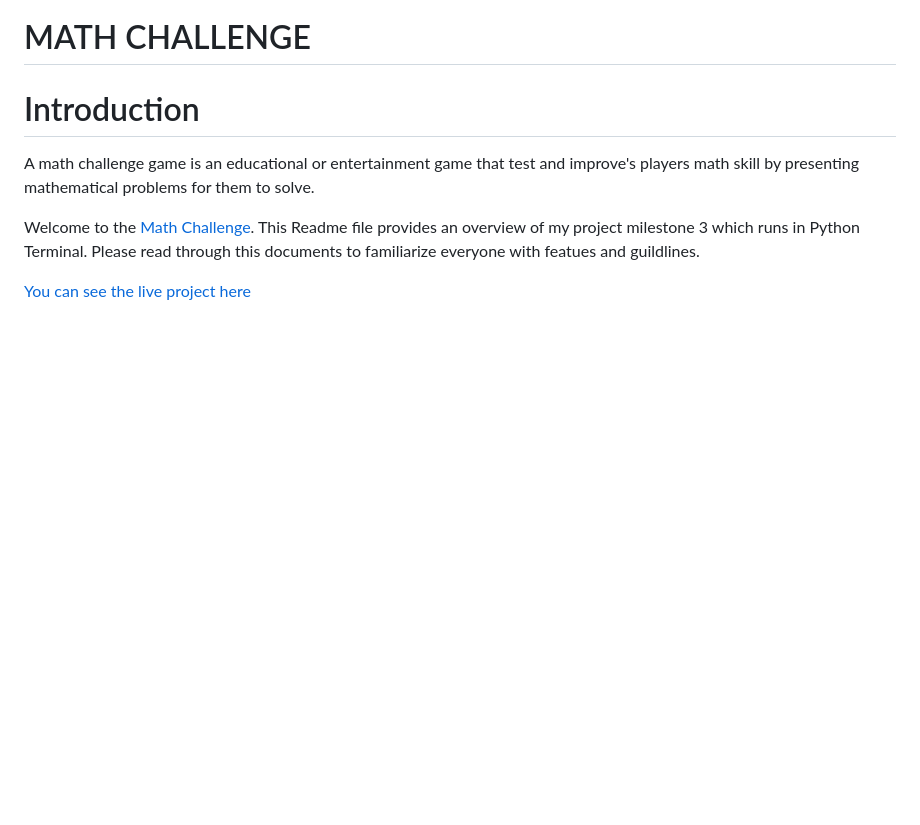
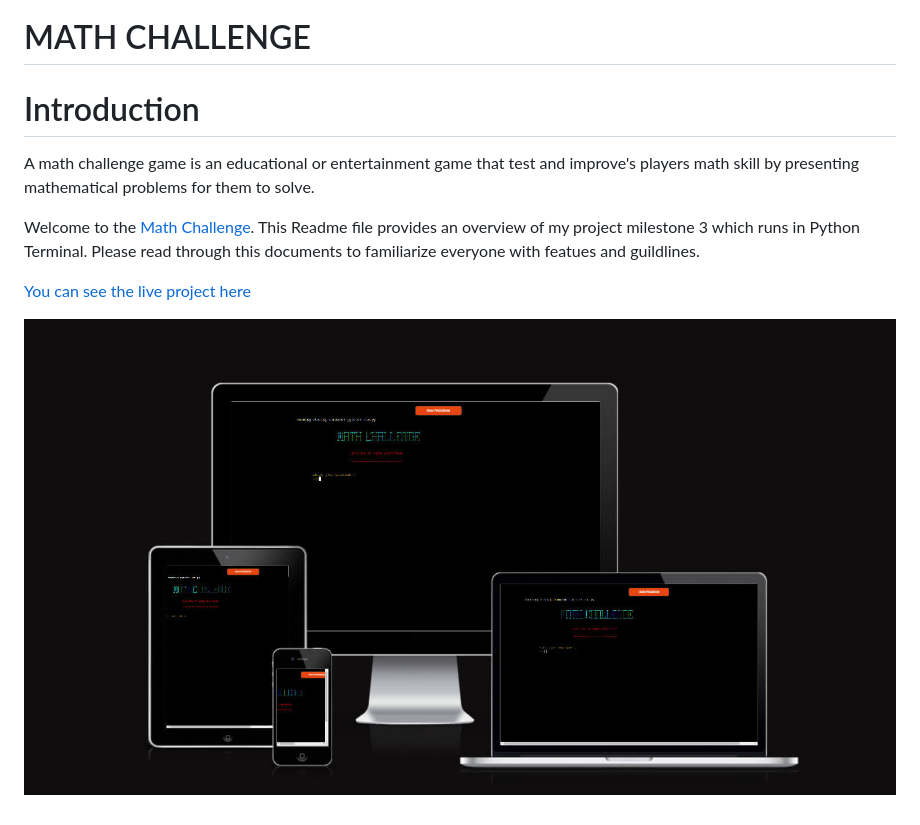
Before and after one commit to naisepaul/math-challenge, a Markdown page: README.md, the part around the change. GitHub-like rendering; pictures changed too: assets/readme-images/mock-up.jpg (added); blank space fills up the shorter version.

Commit message:
Added mockup image to README.md

```diff
--- a/README.md
+++ b/README.md
@@ -7,3 +7,5 @@ A math challenge game is an educational or entertainment game that test and impr
 Welcome to the [Math Challenge](https://math-challenge-8e3b27978092.herokuapp.com/). This Readme file provides an overview of my project milestone 3  which runs in Python Terminal. Please read through this documents to familiarize everyone with featues and guildlines.
 
 [You can see the live project here](https://math-challenge-8e3b27978092.herokuapp.com/)
+
+![Responsive view](assets/readme-images/mock-up.jpg)
```
